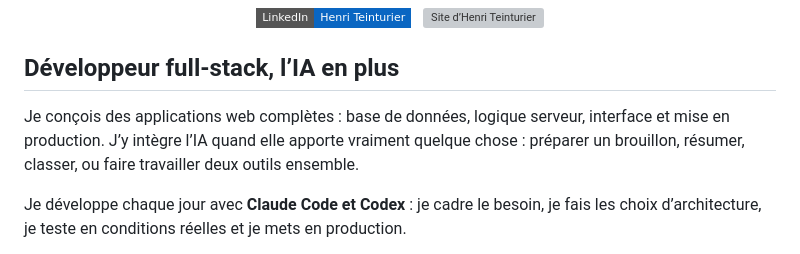
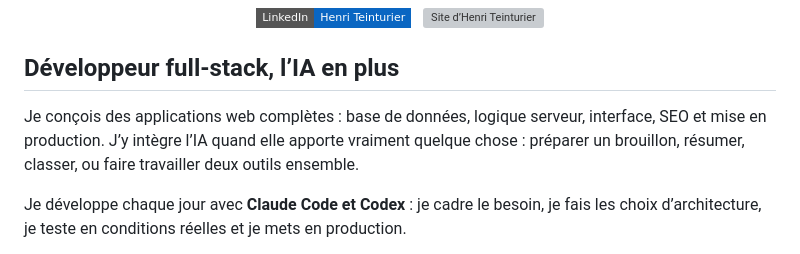
Before and after one commit to HenriTeinturier/HenriTeinturier, a Markdown page: README.md, the part around the change. GitHub-like rendering; badges without logos; grey boxes are pictures that could not be loaded.

Commit message:
Add SEO to web application development description
Updated the README to include SEO in the description of web application development.

```diff
--- a/README.md
+++ b/README.md
@@ -10,7 +10,7 @@
 
 ## Développeur full-stack, l’IA en plus
 
-Je conçois des applications web complètes : base de données, logique serveur, interface et mise en production. J’y intègre l’IA quand elle apporte vraiment quelque chose : préparer un brouillon, résumer, classer, ou faire travailler deux outils ensemble.
+Je conçois des applications web complètes : base de données, logique serveur, interface, SEO et mise en production. J’y intègre l’IA quand elle apporte vraiment quelque chose : préparer un brouillon, résumer, classer, ou faire travailler deux outils ensemble.
 
 Je développe chaque jour avec **Claude Code et Codex** : je cadre le besoin, je fais les choix d’architecture, je teste en conditions réelles et je mets en production.
 
```
